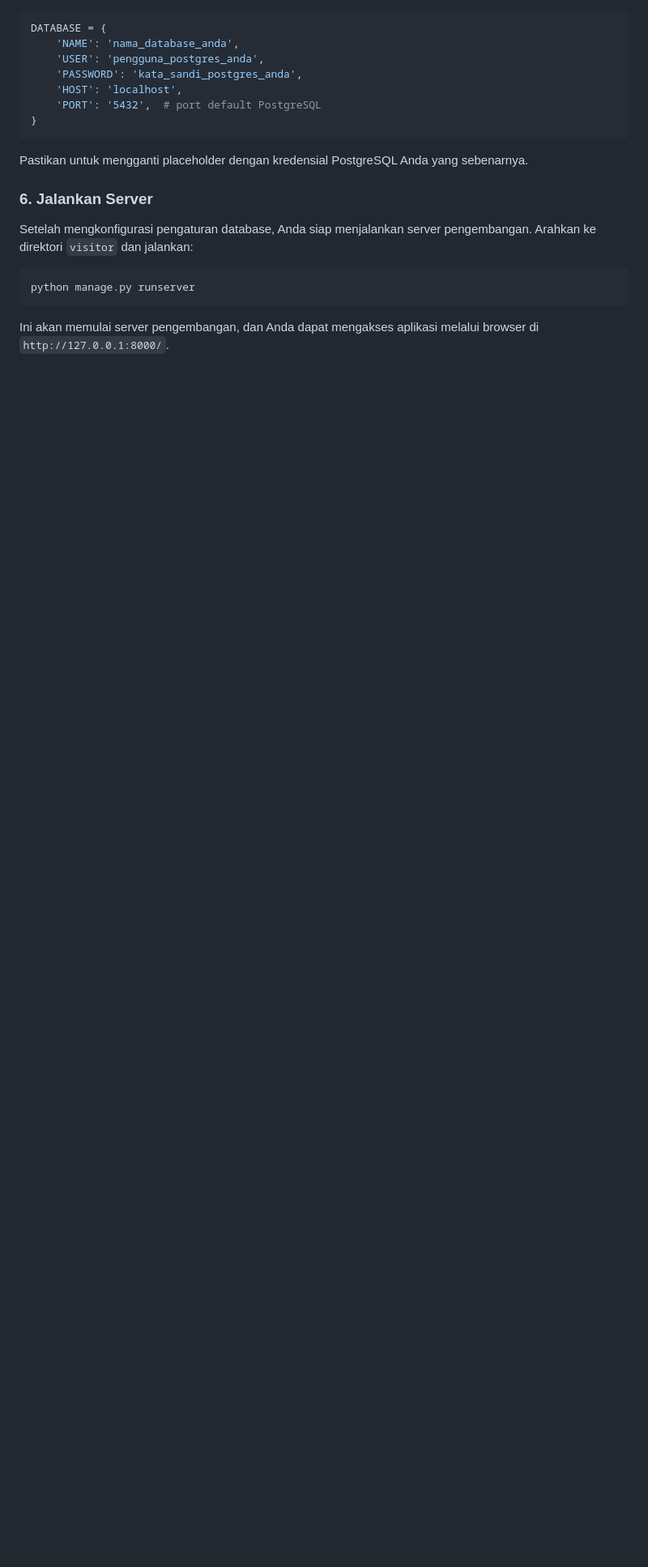
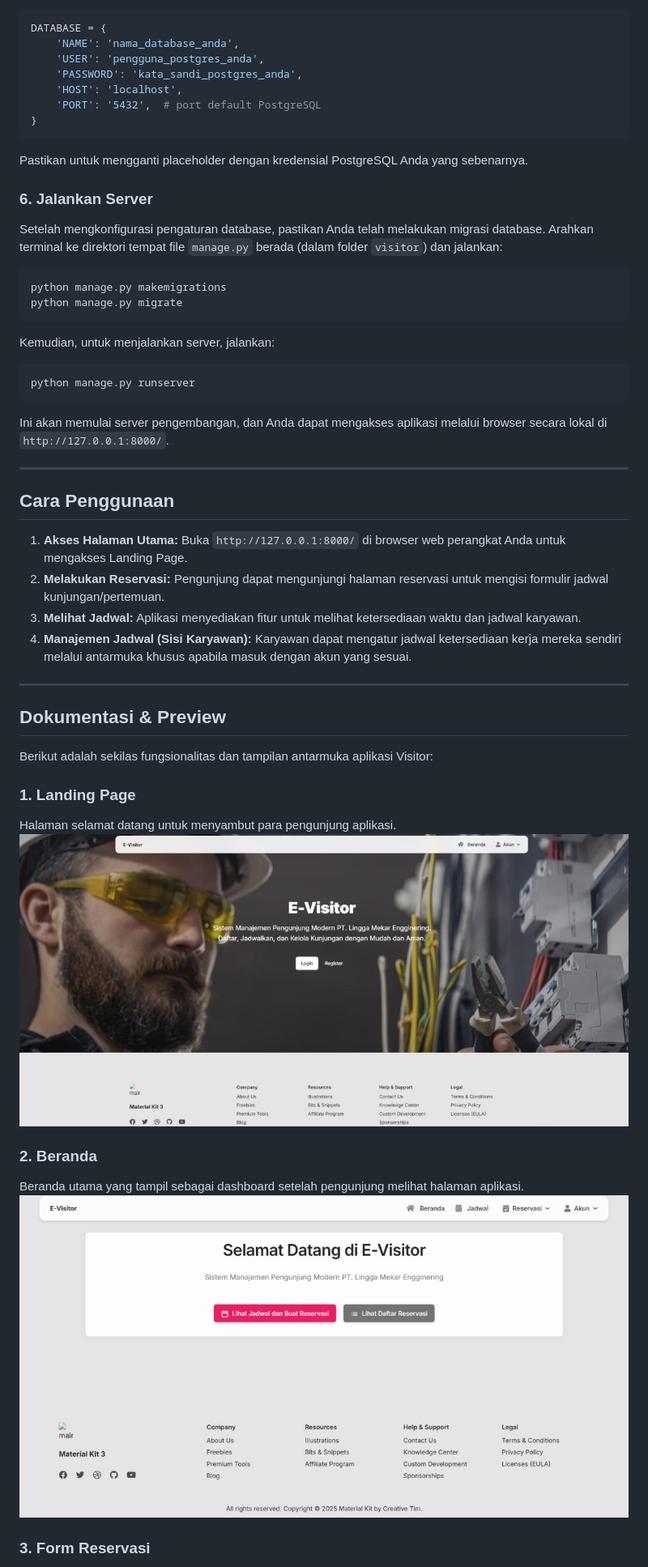
Before and after one commit to ysftrd/visitor, a Markdown page: README.md, the part around one of its changes. Shown at 81% size. Rendered like a GitHub page; pictures changed too: visitor_img/beranda.jpg (added), visitor_img/landing_page.jpg (added); blank space fills up the shorter version.

````diff
--- a/README.md
+++ b/README.md
@@ -69,10 +70,45 @@ Pastikan untuk mengganti placeholder dengan kredensial PostgreSQL Anda yang sebe
 
 ### 6. Jalankan Server
 
-Setelah mengkonfigurasi pengaturan database, Anda siap menjalankan server pengembangan. Arahkan ke direktori `visitor` dan jalankan:
+Setelah mengkonfigurasi pengaturan database, pastikan Anda telah melakukan migrasi database. Arahkan terminal ke direktori tempat file `manage.py` berada (dalam folder `visitor`) dan jalankan:
+
+```bash
+python manage.py makemigrations
+python manage.py migrate
+```
+
+Kemudian, untuk menjalankan server, jalankan:
 
 ```bash
 python manage.py runserver
 ```
 
-Ini akan memulai server pengembangan, dan Anda dapat mengakses aplikasi melalui browser di `http://127.0.0.1:8000/`.
+Ini akan memulai server pengembangan, dan Anda dapat mengakses aplikasi melalui browser secara lokal di `http://127.0.0.1:8000/`.
+
+---
+
+## Cara Penggunaan
+
+1. **Akses Halaman Utama:** Buka `http://127.0.0.1:8000/` di browser web perangkat Anda untuk mengakses Landing Page.
+2. **Melakukan Reservasi:** Pengunjung dapat mengunjungi halaman reservasi untuk mengisi formulir jadwal kunjungan/pertemuan.
+3. **Melihat Jadwal:** Aplikasi menyediakan fitur untuk melihat ketersediaan waktu dan jadwal karyawan.
+4. **Manajemen Jadwal (Sisi Karyawan):** Karyawan dapat mengatur jadwal ketersediaan kerja mereka sendiri melalui antarmuka khusus apabila masuk dengan akun yang sesuai.
+
+---
+
+## Dokumentasi & Preview
+
+Berikut adalah sekilas fungsionalitas dan tampilan antarmuka aplikasi Visitor:
+
+### 1. Landing Page
+
+Halaman selamat datang untuk menyambut para pengunjung aplikasi.
+![Landing Page](visitor_img/landing_page.jpg)
+
+### 2. Beranda
+
+Beranda utama yang tampil sebagai dashboard setelah pengunjung melihat halaman aplikasi.
+![Beranda Aplikasi](visitor_img/beranda.jpg)
+
+### 3. Form Reservasi
+
````
Also changed, not shown: other parts of README.md (+23 -5 lines), visitor_img/atur_jadwal_sisikaryawan.jpg (added), visitor_img/daftar_reservasi.jpg (added), visitor_img/jadwal_karyawan.jpg (added), visitor_img/reservasi.jpg (added).
